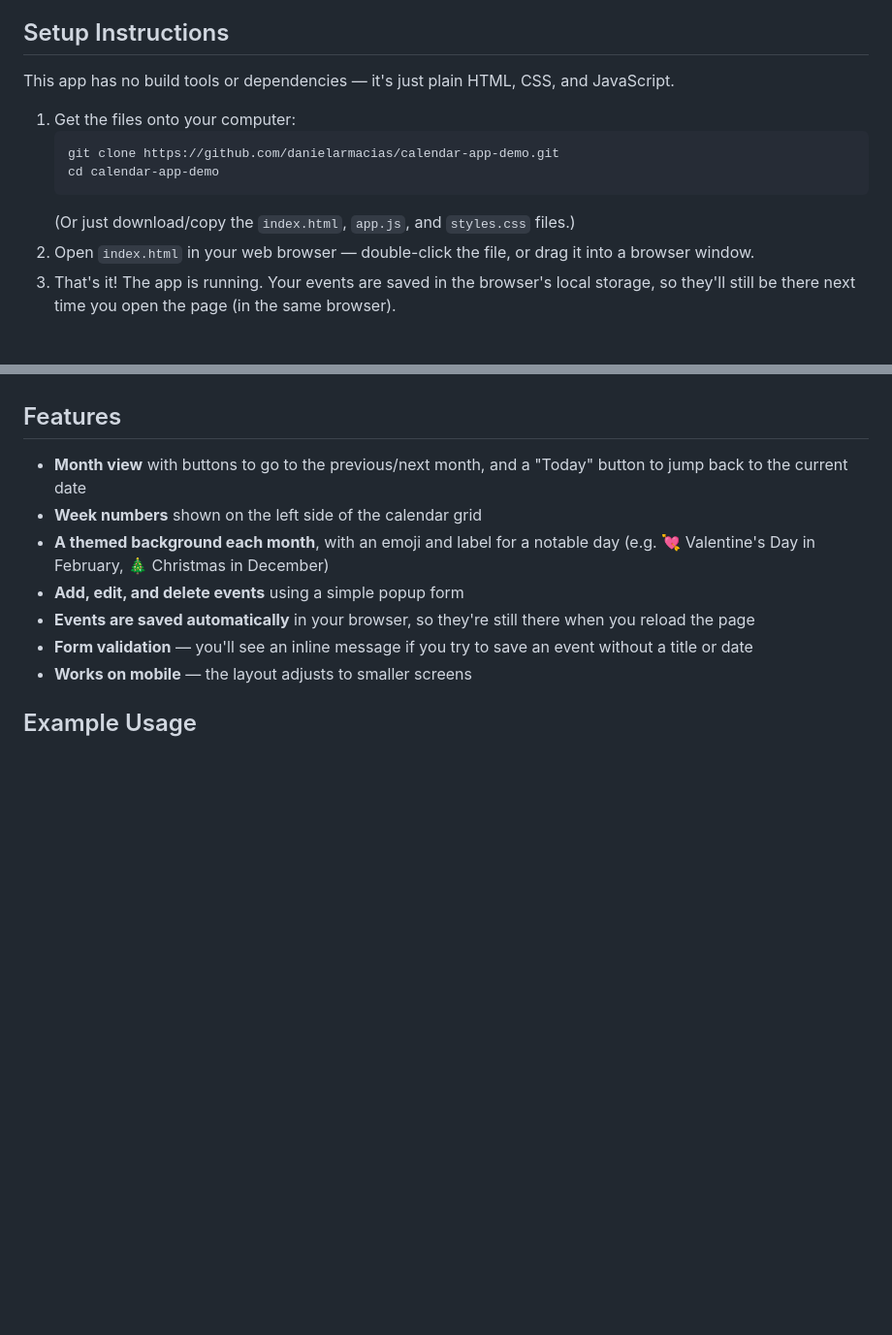
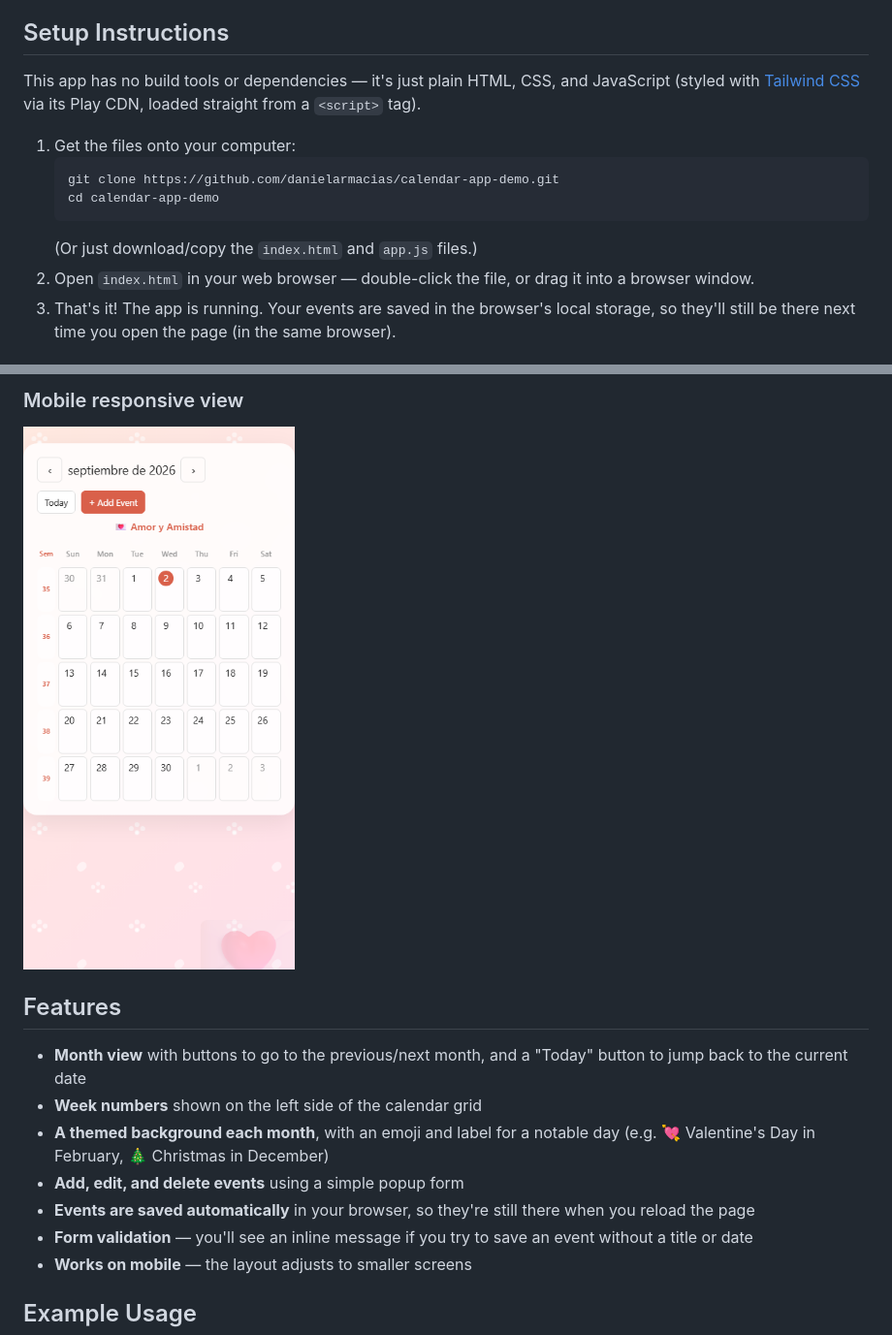
Before and after one commit to danielarmacias/calendar-app-demo, a Markdown page: README.md, 2 parts joined by grey strips. Shown at 97% size. Rendered like a GitHub page; pictures changed too: screenshots/month-view-mobile.png; blank space fills up the shorter version.

Commit message:
Update screenshots to reflect Tailwind restyle, restore README screenshots section
Co-Authored-By: Claude Sonnet 5 <noreply@anthropic.com>

````diff
--- a/README.md
+++ b/README.md
@@ -4,13 +4,15 @@ A simple month-view calendar where you can add, edit, and delete events, right i
 
 ## Setup Instructions
 
-This app has no build tools or dependencies — it's just plain HTML, CSS, and JavaScript.
+This app has no build tools or dependencies — it's just plain HTML, CSS, and JavaScript
+(styled with [Tailwind CSS](https://tailwindcss.com) via its Play CDN, loaded straight from
+a `<script>` tag).
 
 1. Get the files onto your computer:
    ```bash
    git clone https://github.com/danielarmacias/calendar-app-demo.git
    cd calendar-app-demo
    ```
-   (Or just download/copy the `index.html`, `app.js`, and `styles.css` files.)
+   (Or just download/copy the `index.html` and `app.js` files.)
 2. Open `index.html` in your web browser — double-click the file, or drag it into a browser window.
 3. That's it! The app is running. Your events are saved in the browser's local storage, so they'll still be there next time you open the page (in the same browser).
@@ -17,3 +33,5 @@ This app has no build tools or dependencies — it's just plain HTML, CSS, and J
+### Mobile responsive view
+![Mobile view](screenshots/month-view-mobile.png)
 
 ## Features
 
````
Also changed, not shown: other parts of README.md (+14 -0 lines), screenshots/add-event-modal.png, screenshots/month-view-desktop.png, screenshots/theme-diciembre-navidad.png, screenshots/theme-mayo-dia-madres.png.
